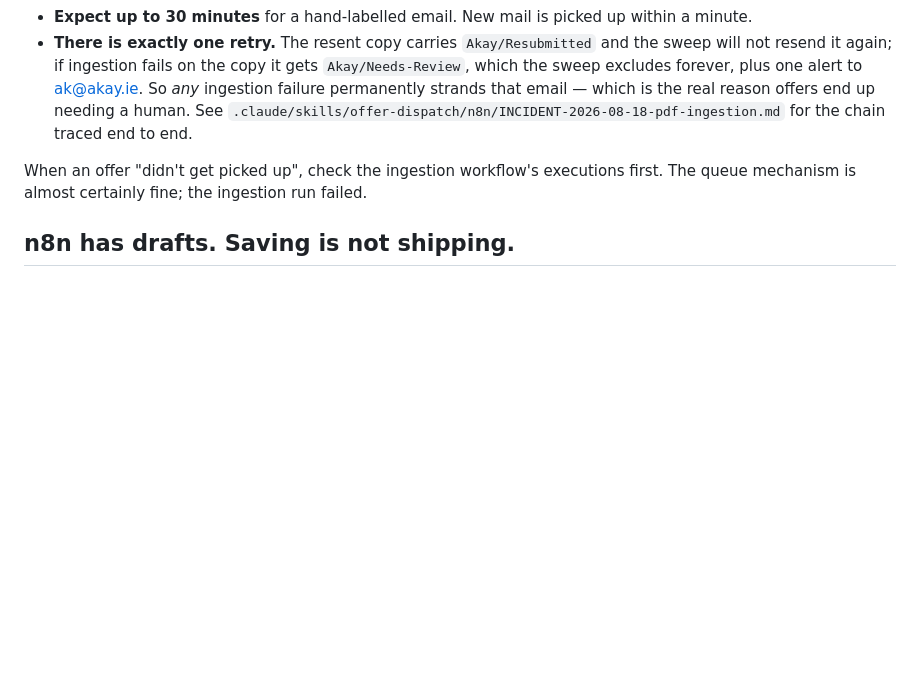
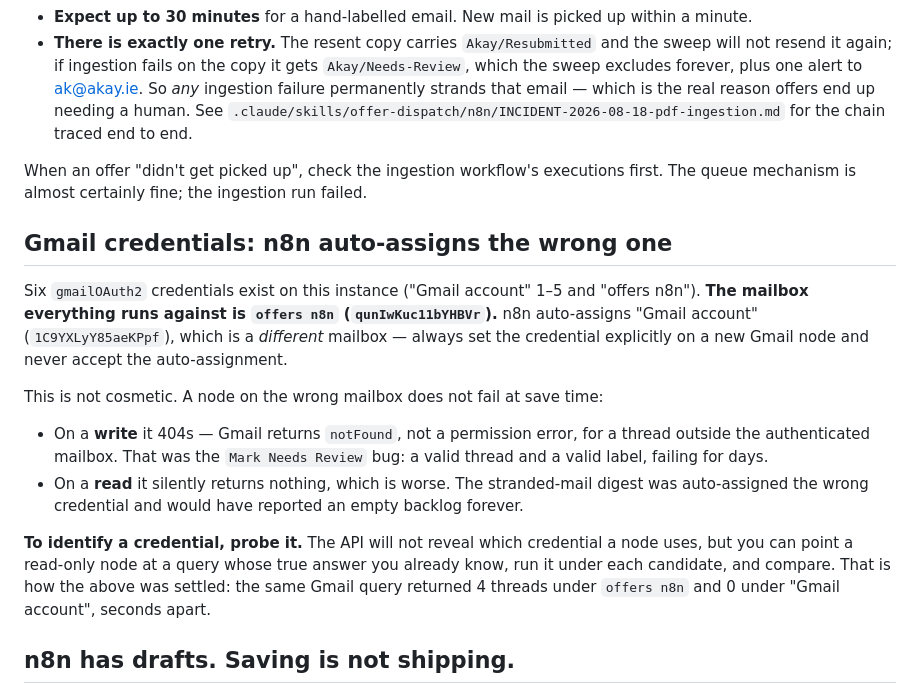
Before and after one commit to anilk001/Akay, a Markdown page: CLAUDE.md, the part around the change. Drawn GitHub-style; blank space fills up the shorter version.

Commit message:
Fix the ingestion 404: wrong Gmail mailbox, proven by credential probe
Mark Needs Review authenticated against credential 1C9YXLyY85aeKPpf
("Gmail account"), a different mailbox from the one the Gmail Trigger polls.
Gmail returns 404 notFound, not 403, for a thread outside the authenticated
mailbox, which is why every check of the thread, the threadId, the label and
the permission came back clean.

Credentials cannot be read through the n8n API, so it was settled by
experiment: the same Gmail query, run seconds apart, returned 4 threads under
qunIwKuc11bYHBVr ("offers n8n") and 0 under "Gmail account", against a
mailbox where the direct connector also sees 4. Mark PDF Done was on the
right credential all along, which is why only the review path ever broke.

Switched to "offers n8n" and verified end to end: execution 20504 replayed
the exact message that had 404'd three times and Mark Needs Review succeeded.

Also:
- Catch-up Sweep now runs every 15 min instead of 30, halving the wait for
  hand-labelled mail. Not shortened further because the plan hit its
  execution limit on 2026-08-14. Sticky note updated to say that the
  interval IS the latency, and that there is only one retry.
- New workflow "Stranded Queue Digest - Process_Akay" (6ueV5nDquyLIKeX9):
  daily 08:30 Europe/Dublin list of Process_Akay mail stuck on
  Needs-Review, which nothing retries. Sends nothing on a clean day. It was
  auto-assigned the WRONG Gmail credential at creation and would have
  reported an empty backlog forever - caught by the same probe.

Recorded the credential trap and the probe technique in CLAUDE.md, since
n8n auto-assigns the wrong Gmail account and a read node fails silently.

```diff
--- a/CLAUDE.md
+++ b/CLAUDE.md
@@ -72,6 +72,29 @@ triggers see a fresh arrival.
 When an offer "didn't get picked up", check the ingestion workflow's executions
 first. The queue mechanism is almost certainly fine; the ingestion run failed.
 
+## Gmail credentials: n8n auto-assigns the wrong one
+
+Six `gmailOAuth2` credentials exist on this instance ("Gmail account" 1–5 and
+"offers n8n"). **The mailbox everything runs against is `offers n8n`
+(`qunIwKuc11bYHBVr`).** n8n auto-assigns "Gmail account" (`1C9YXLyY85aeKPpf`),
+which is a *different* mailbox — always set the credential explicitly on a new
+Gmail node and never accept the auto-assignment.
+
+This is not cosmetic. A node on the wrong mailbox does not fail at save time:
+
+- On a **write** it 404s — Gmail returns `notFound`, not a permission error, for a
+  thread outside the authenticated mailbox. That was the `Mark Needs Review` bug:
+  a valid thread and a valid label, failing for days.
+- On a **read** it silently returns nothing, which is worse. The stranded-mail
+  digest was auto-assigned the wrong credential and would have reported an empty
+  backlog forever.
+
+**To identify a credential, probe it.** The API will not reveal which credential a
+node uses, but you can point a read-only node at a query whose true answer you
+already know, run it under each candidate, and compare. That is how the above was
+settled: the same Gmail query returned 4 threads under `offers n8n` and 0 under
+"Gmail account", seconds apart.
+
 ## n8n has drafts. Saving is not shipping.
 
 This n8n instance uses **draft / published versions**. `update_workflow` writes to
```
Also changed, not shown: 1 other file.
